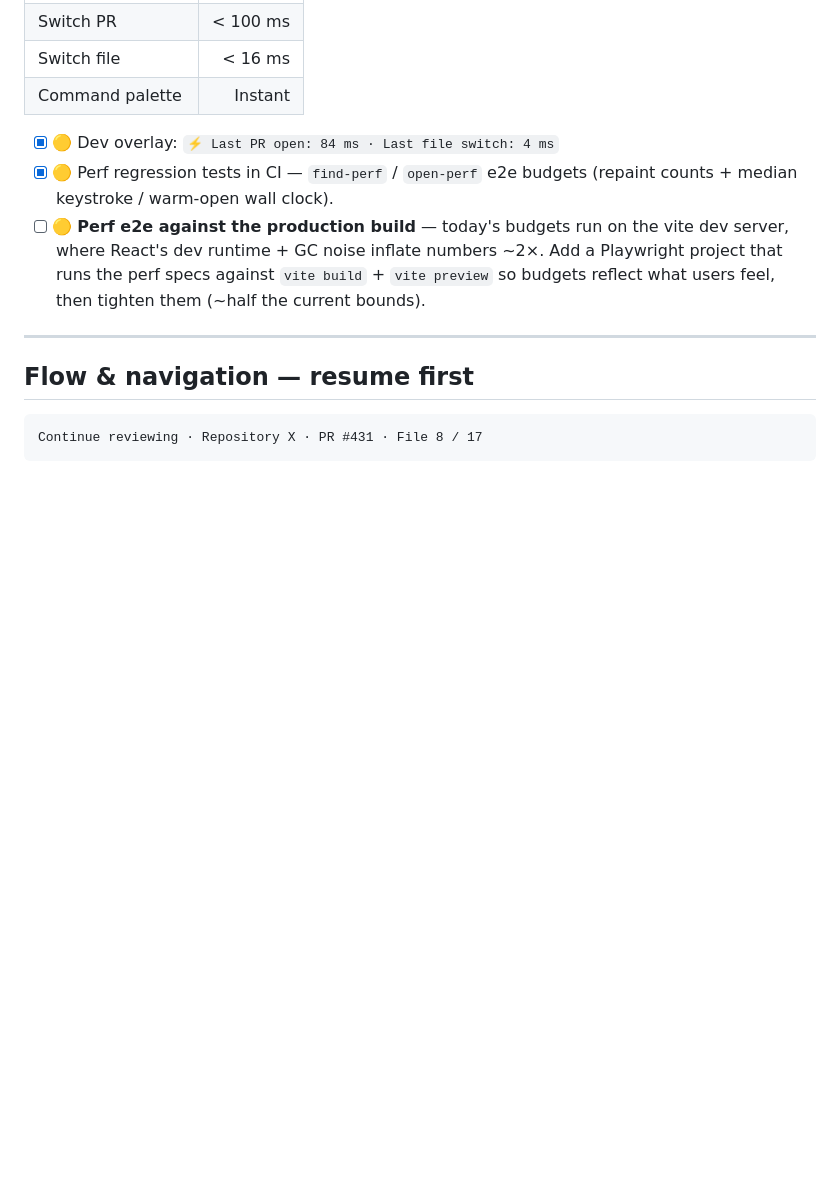
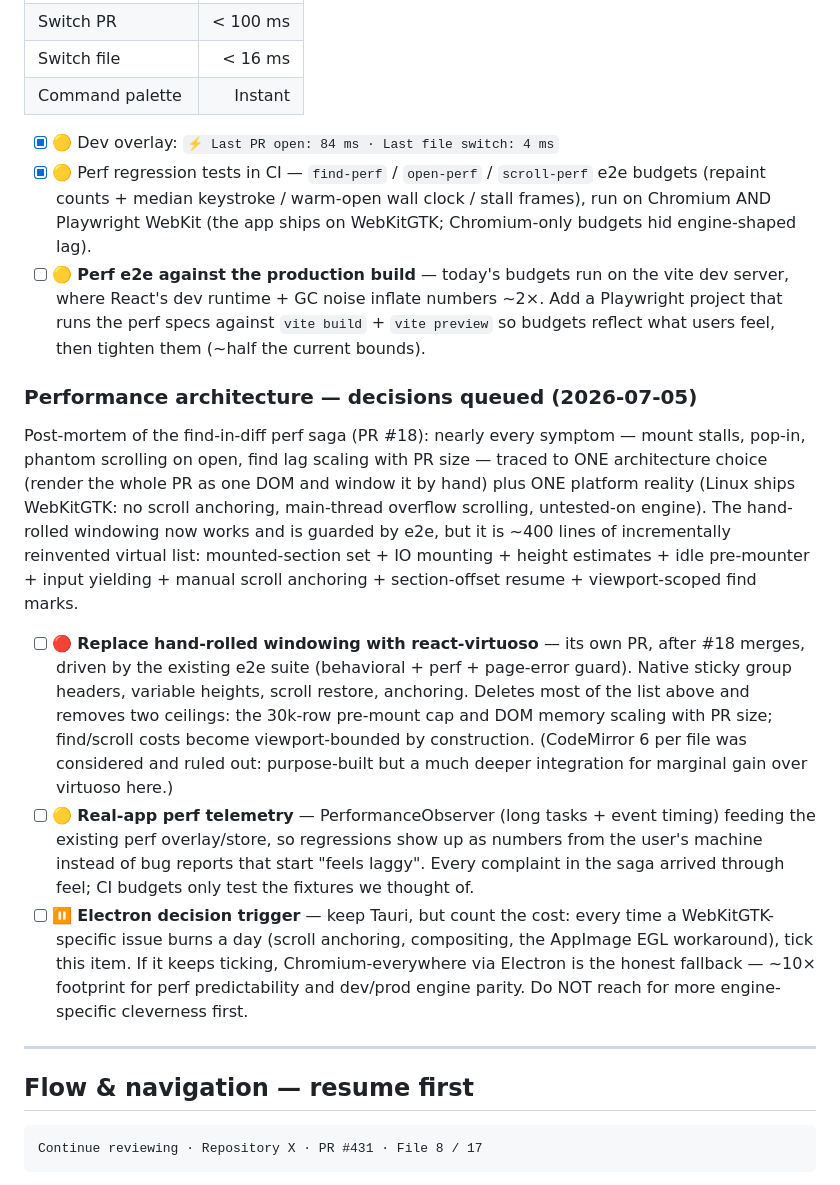
Before and after one commit to PauliusKrutkis/pr-flow, a Markdown page: docs/BACKLOG.md, the part around the change. Rendered like a GitHub page; blank space fills up the shorter version.

Commit message:
docs(backlog): queue the perf-architecture decisions from the PR #18 saga
Post-mortem entries: replace the hand-rolled diff windowing with
react-virtuoso (own PR, driven by the existing e2e suite), add real-app
perf telemetry so regressions arrive as numbers instead of "feels
laggy", and an explicit Electron decision trigger — count WebKitGTK-
specific costs instead of reaching for more engine cleverness.

Co-Authored-By: Claude Fable 5 <noreply@anthropic.com>

```diff
--- a/docs/BACKLOG.md
+++ b/docs/BACKLOG.md
@@ -124,13 +124,47 @@ GitHub links opened this"*, you've saved weeks of integration work.
 | Command palette | Instant |
 
 - [x] 🟡 Dev overlay: `⚡ Last PR open: 84 ms · Last file switch: 4 ms`
-- [x] 🟡 Perf regression tests in CI — `find-perf` / `open-perf` e2e budgets
-      (repaint counts + median keystroke / warm-open wall clock).
+- [x] 🟡 Perf regression tests in CI — `find-perf` / `open-perf` / `scroll-perf`
+      e2e budgets (repaint counts + median keystroke / warm-open wall clock /
+      stall frames), run on Chromium AND Playwright WebKit (the app ships on
+      WebKitGTK; Chromium-only budgets hid engine-shaped lag).
 - [ ] 🟡 **Perf e2e against the production build** — today's budgets run on the
       vite dev server, where React's dev runtime + GC noise inflate numbers
       ~2×. Add a Playwright project that runs the perf specs against
       `vite build` + `vite preview` so budgets reflect what users feel, then
       tighten them (~half the current bounds).
+
+### Performance architecture — decisions queued (2026-07-05)
+
+Post-mortem of the find-in-diff perf saga (PR #18): nearly every symptom —
+mount stalls, pop-in, phantom scrolling on open, find lag scaling with PR
+size — traced to ONE architecture choice (render the whole PR as one DOM and
+window it by hand) plus ONE platform reality (Linux ships WebKitGTK: no
+scroll anchoring, main-thread overflow scrolling, untested-on engine). The
+hand-rolled windowing now works and is guarded by e2e, but it is ~400 lines
+of incrementally reinvented virtual list: mounted-section set + IO mounting +
+height estimates + idle pre-mounter + input yielding + manual scroll
+anchoring + section-offset resume + viewport-scoped find marks.
+
+- [ ] 🔴 **Replace hand-rolled windowing with react-virtuoso** — its own PR,
+      after #18 merges, driven by the existing e2e suite (behavioral + perf +
+      page-error guard). Native sticky group headers, variable heights,
+      scroll restore, anchoring. Deletes most of the list above and removes
+      two ceilings: the 30k-row pre-mount cap and DOM memory scaling with PR
+      size; find/scroll costs become viewport-bounded by construction.
+      (CodeMirror 6 per file was considered and ruled out: purpose-built but
+      a much deeper integration for marginal gain over virtuoso here.)
+- [ ] 🟡 **Real-app perf telemetry** — PerformanceObserver (long tasks +
+      event timing) feeding the existing perf overlay/store, so regressions
+      show up as numbers from the user's machine instead of bug reports that
+      start "feels laggy". Every complaint in the saga arrived through feel;
+      CI budgets only test the fixtures we thought of.
+- [ ] ⏸ **Electron decision trigger** — keep Tauri, but count the cost:
+      every time a WebKitGTK-specific issue burns a day (scroll anchoring,
+      compositing, the AppImage EGL workaround), tick this item. If it keeps
+      ticking, Chromium-everywhere via Electron is the honest fallback —
+      ~10× footprint for perf predictability and dev/prod engine parity. Do
+      NOT reach for more engine-specific cleverness first.
 
 ---
 
```
